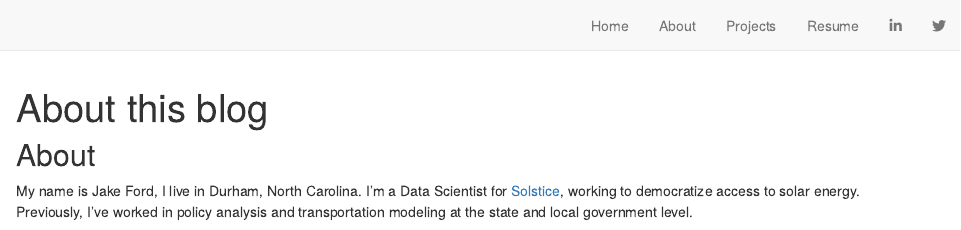
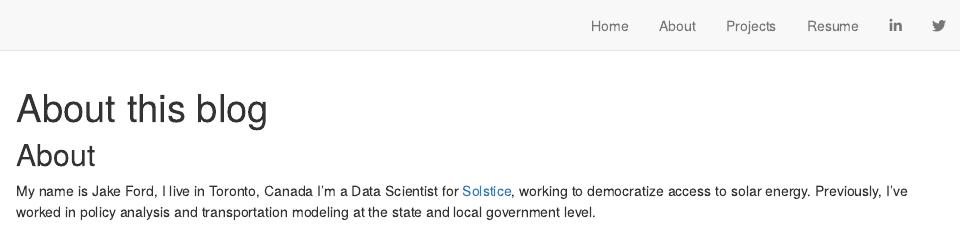
Before and after one commit to Jake-Ford/jake-ford.github.io, an R Markdown document (about.Rmd): the page in a window 1100 px wide, from its top. Rendered offline with R 4.5, knitr and Pandoc, with nearby package versions; drawn as R Markdown's standard HTML page in place of the format the file asks for.

Commit message:
update loco y'all

```diff
--- a/about.Rmd
+++ b/about.Rmd
@@ -8,7 +8,7 @@ description: |
 ## About
 
 
-My name is Jake Ford, I live in Durham, North Carolina. I'm a Data Scientist for [Solstice](https://solstice.us/), working to democratize access to solar energy. Previously, I've worked in policy analysis and transportation modeling at the state and local government level.
+My name is Jake Ford, I live in Toronto, Canada I'm a Data Scientist for [Solstice](https://solstice.us/), working to democratize access to solar energy. Previously, I've worked in policy analysis and transportation modeling at the state and local government level.
 
 
 ![](Arizona.png)
```
Also changed, not shown: docs/search.json, 1 other file.
